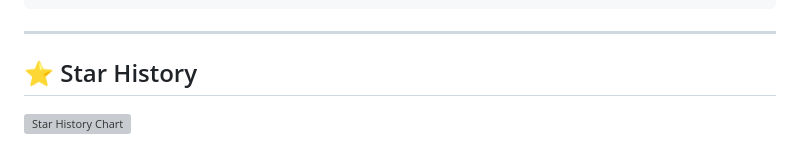
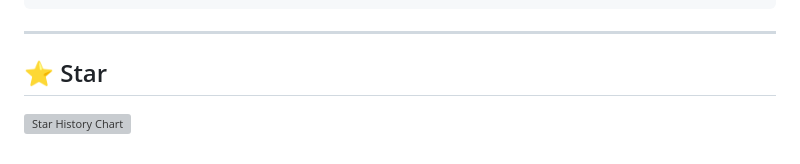
Before and after one commit to leost123456/LLaVAShield, a Markdown page: README.md, the part around the change. Rendered like a GitHub page; grey boxes are pictures that could not be loaded.

Commit message:
fix:star

```diff
--- a/README.md
+++ b/README.md
@@ -222,6 +222,6 @@ If you find our work helpful, please consider citing our paper and leaving a sta
 
 ---
 
-## ⭐ Star History
+## ⭐ Star
 
 [![Star History Chart](https://api.star-history.com/svg?repos=leost123456/LLaVAShield&type=Date)](https://star-history.com/#leost123456/LLaVAShield&Date)
```
